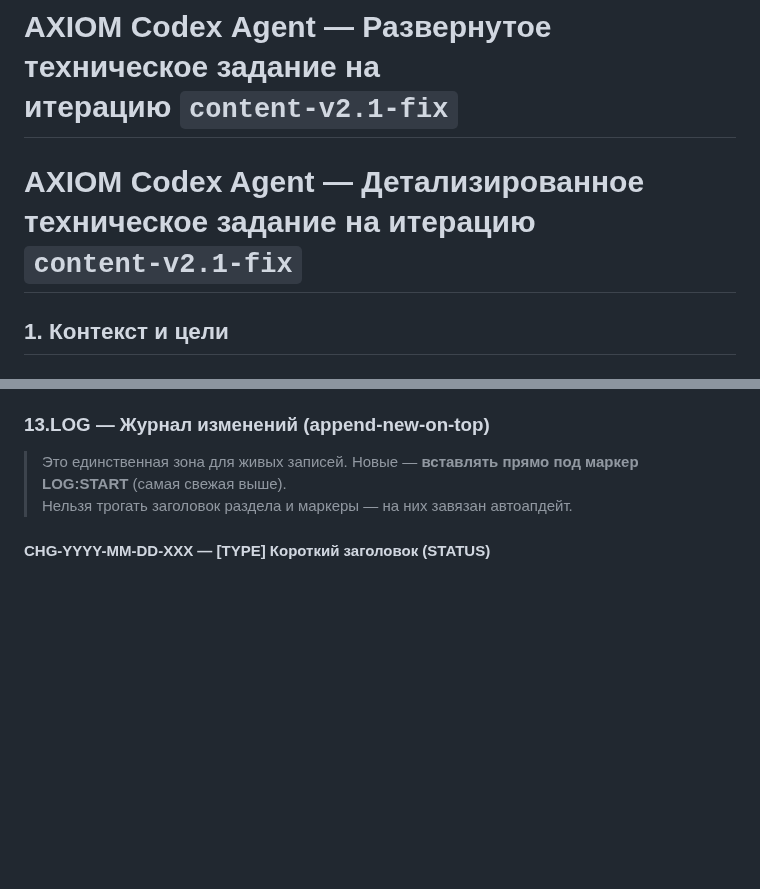
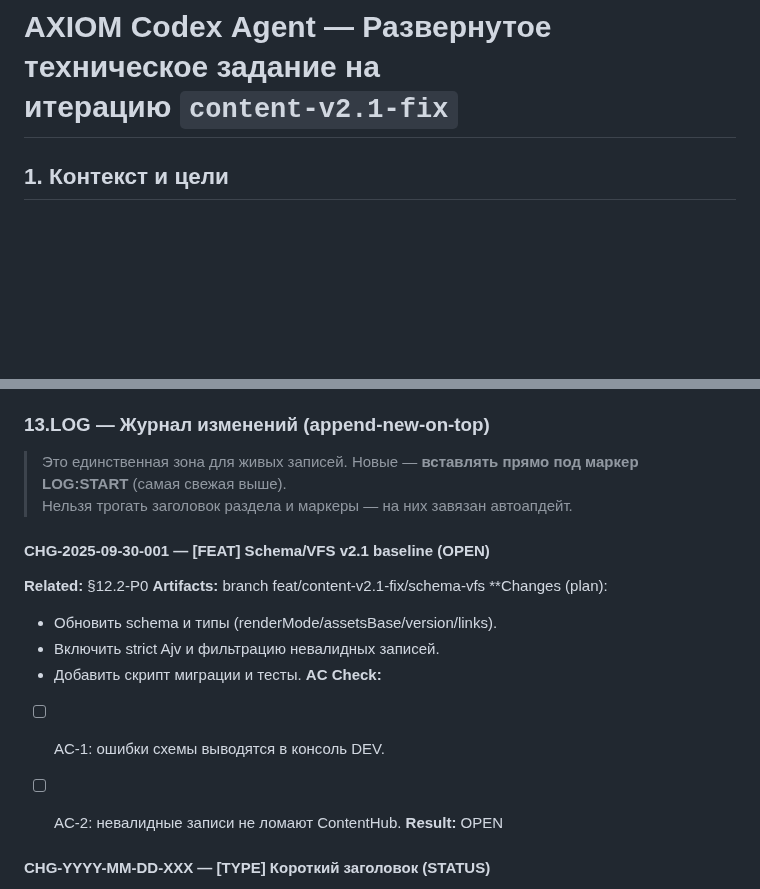
Before and after one commit to Endevor-VIK/AXIOM_DEMO_UI, a Markdown page: docs/iterations/content‑v2.1‑fix.md, 2 parts joined by grey strips. GitHub-like rendering; blank space fills up the shorter version.

Commit message:
docs(changelog): fix CHG-2025-09-30-001 — add lang, Ajv policy, extra AC; fix bold formatting

```diff
--- a/docs/iterations/content‑v2.1‑fix.md
+++ b/docs/iterations/content‑v2.1‑fix.md
@@ -12,8 +12,6 @@ PATCH: docs/iterations/content‑v2.1‑fix.md
 смежных модулей.  Старайтесь использовать этот файл как единую точку истинны
 при планировании работ.
 -->
-
-# AXIOM Codex Agent — Детализированное техническое задание на итерацию `content‑v2.1‑fix`
 
 ## 1. Контекст и цели
 
@@ -762,6 +760,18 @@ refs:
 
 <!-- LOG:START (do not remove) -->
 <!-- ВСТАВЛЯЙ НОВЫЕ ЗАПИСИ СРАЗУ ПОСЛЕ ЭТОЙ СТРОКИ -->
+#### CHG-2025-09-30-001 — [FEAT] Schema/VFS v2.1 baseline (OPEN)
+**Related:** §12.2-P0
+**Artifacts:** branch feat/content-v2.1-fix/schema-vfs
+**Changes (plan):
+- Обновить schema и типы (renderMode/assetsBase/version/links).
+- Включить strict Ajv и фильтрацию невалидных записей.
+- Добавить скрипт миграции и тесты.
+**AC Check:**
+- [ ] AC-1: ошибки схемы выводятся в консоль DEV.
+- [ ] AC-2: невалидные записи не ломают ContentHub.
+**Result:** OPEN
+
 
 #### CHG-YYYY-MM-DD-XXX — [TYPE] Короткий заголовок (STATUS)
 **Related:** §12.x-Px, §12.y-Py
```
